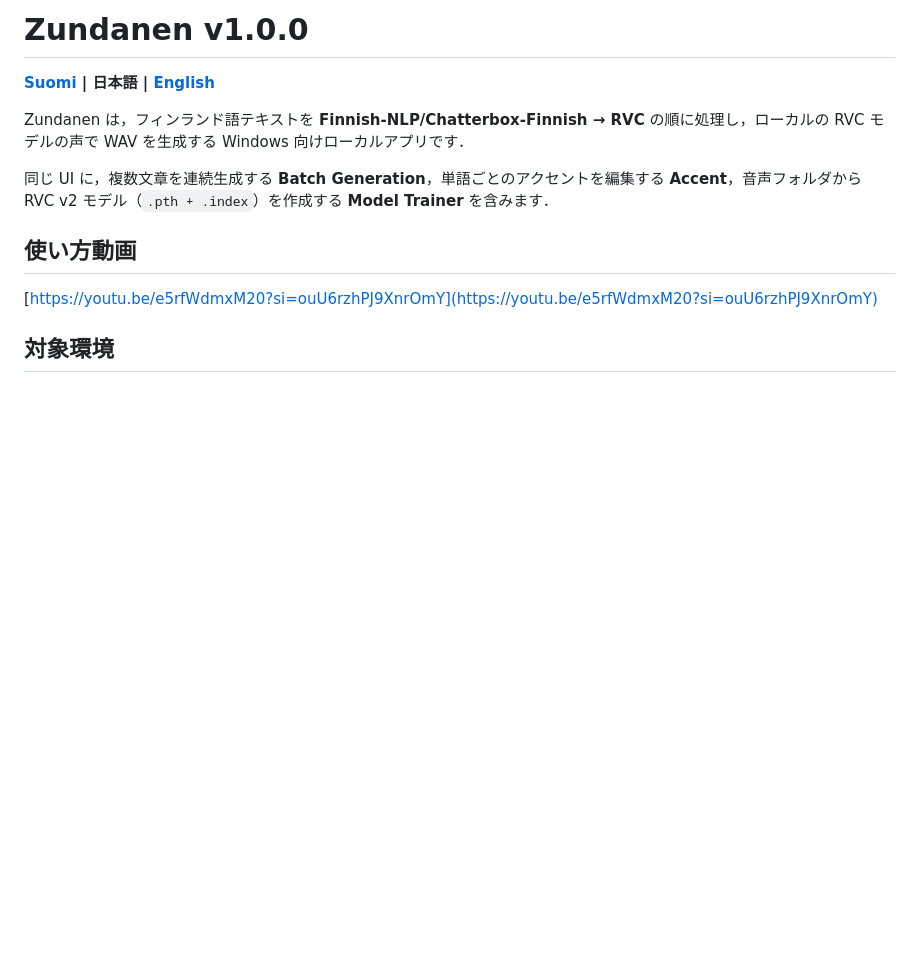
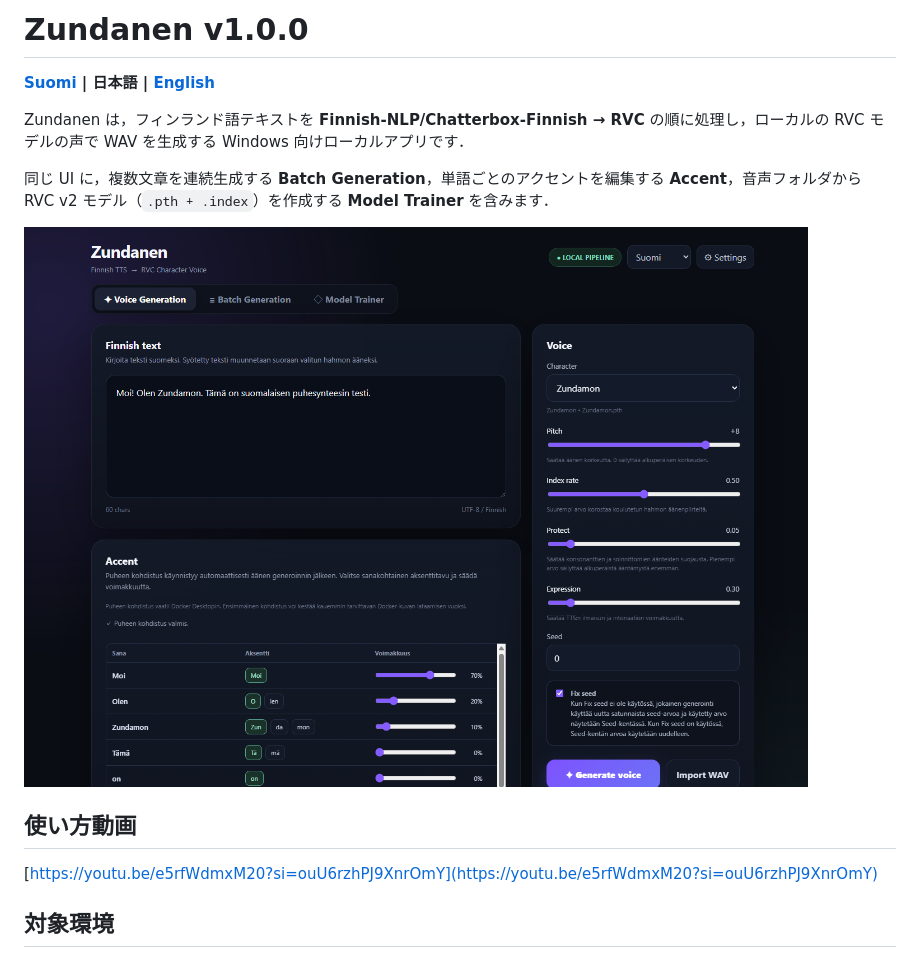
Before and after one commit to Zundanen/Zundanen, a Markdown page: README_JA.md, the part around the change. Rendered like a GitHub page; pictures changed too: docs/Zundanen-UI.png; blank space fills up the shorter version.

```diff
--- a/README_JA.md
+++ b/README_JA.md
@@ -5,6 +5,8 @@
 Zundanen は，フィンランド語テキストを **Finnish-NLP/Chatterbox-Finnish → RVC** の順に処理し，ローカルの RVC モデルの声で WAV を生成する Windows 向けローカルアプリです．
 
 同じ UI に，複数文章を連続生成する **Batch Generation**，単語ごとのアクセントを編集する **Accent**，音声フォルダから RVC v2 モデル（`.pth + .index`）を作成する **Model Trainer** を含みます．
+
+![Zundanen UI](docs/Zundanen-UI.png)
 
 ## 使い方動画
 
```
Also changed, not shown: README.md (+2 -0 lines), README_EN.md (+2 -0 lines).
